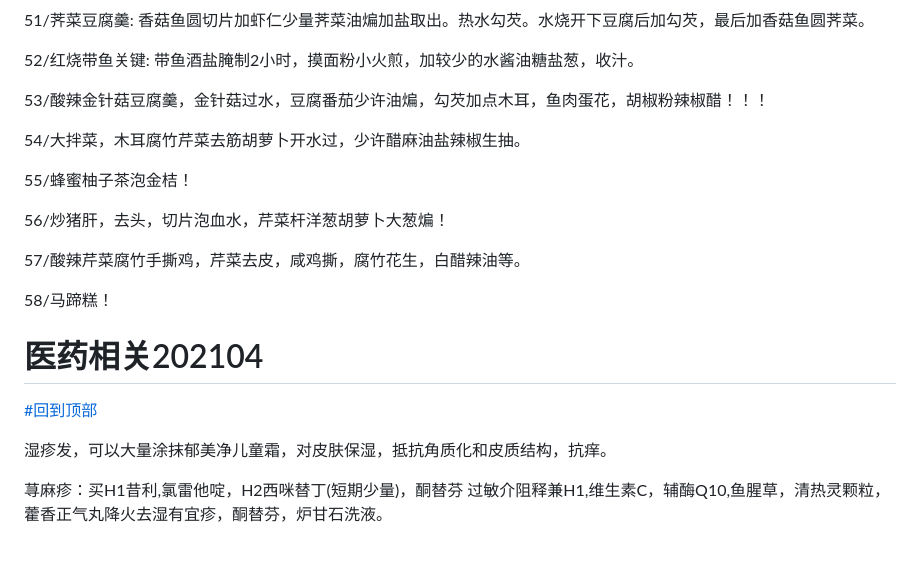
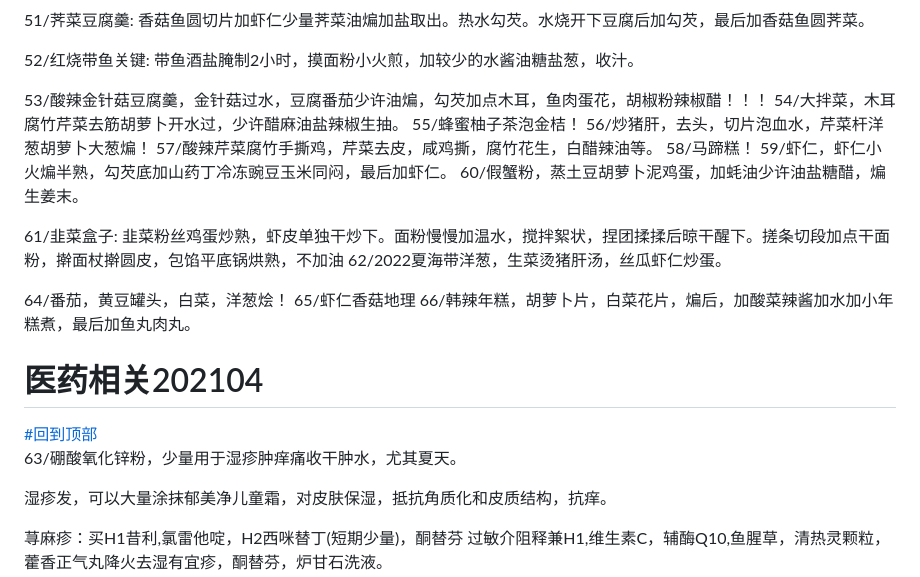
Before and after one commit to sun816/life, a Markdown page: fbbcfdefd8513e6dc3fc0d856fa153231972d8bf/README.md, the part around the change. GitHub-like rendering; blank space fills up the shorter version.

```diff
--- a/fbbcfdefd8513e6dc3fc0d856fa153231972d8bf/README.md
+++ b/fbbcfdefd8513e6dc3fc0d856fa153231972d8bf/README.md
@@ -1004,16 +1004,21 @@ MD页内跳转(#1个空格 标题 末尾加1个空格)
 52/红烧带鱼关键: 带鱼酒盐腌制2小时，摸面粉小火煎，加较少的水酱油糖盐葱，收汁。
 
 53/酸辣金针菇豆腐羹，金针菇过水，豆腐番茄少许油煸，勾芡加点木耳，鱼肉蛋花，胡椒粉辣椒醋！！！
+54/大拌菜，木耳腐竹芹菜去筋胡萝卜开水过，少许醋麻油盐辣椒生抽。
+55/蜂蜜柚子茶泡金桔！
+56/炒猪肝，去头，切片泡血水，芹菜杆洋葱胡萝卜大葱煸！
+57/酸辣芹菜腐竹手撕鸡，芹菜去皮，咸鸡撕，腐竹花生，白醋辣油等。
+58/马蹄糕！
+59/虾仁，虾仁小火煸半熟，勾芡底加山药丁冷冻豌豆玉米同闷，最后加虾仁。
+60/假蟹粉，蒸土豆胡萝卜泥鸡蛋，加蚝油少许油盐糖醋，煸生姜末。
 
-54/大拌菜，木耳腐竹芹菜去筋胡萝卜开水过，少许醋麻油盐辣椒生抽。
+61/韭菜盒子: 韭菜粉丝鸡蛋炒熟，虾皮单独干炒下。面粉慢慢加温水，搅拌絮状，捏团揉揉后晾干醒下。搓条切段加点干面粉，擀面杖擀圆皮，包馅平底锅烘熟，不加油
+62/2022夏海带洋葱，生菜烫猪肝汤，丝瓜虾仁炒蛋。
 
-55/蜂蜜柚子茶泡金桔！
+64/番茄，黄豆罐头，白菜，洋葱烩！
+65/虾仁香菇地理
+66/韩辣年糕，胡萝卜片，白菜花片，煸后，加酸菜辣酱加水加小年糕煮，最后加鱼丸肉丸。
 
-56/炒猪肝，去头，切片泡血水，芹菜杆洋葱胡萝卜大葱煸！
-
-57/酸辣芹菜腐竹手撕鸡，芹菜去皮，咸鸡撕，腐竹花生，白醋辣油等。
-
-58/马蹄糕！
 
 
 
@@ -1022,6 +1027,7 @@ MD页内跳转(#1个空格 标题 末尾加1个空格)
 # 医药相关202104
 
 [#回到顶部](#top)
+63/硼酸氧化锌粉，少量用于湿疹肿痒痛收干肿水，尤其夏天。
 
 湿疹发，可以大量涂抹郁美净儿童霜，对皮肤保湿，抵抗角质化和皮质结构，抗痒。
 
```
